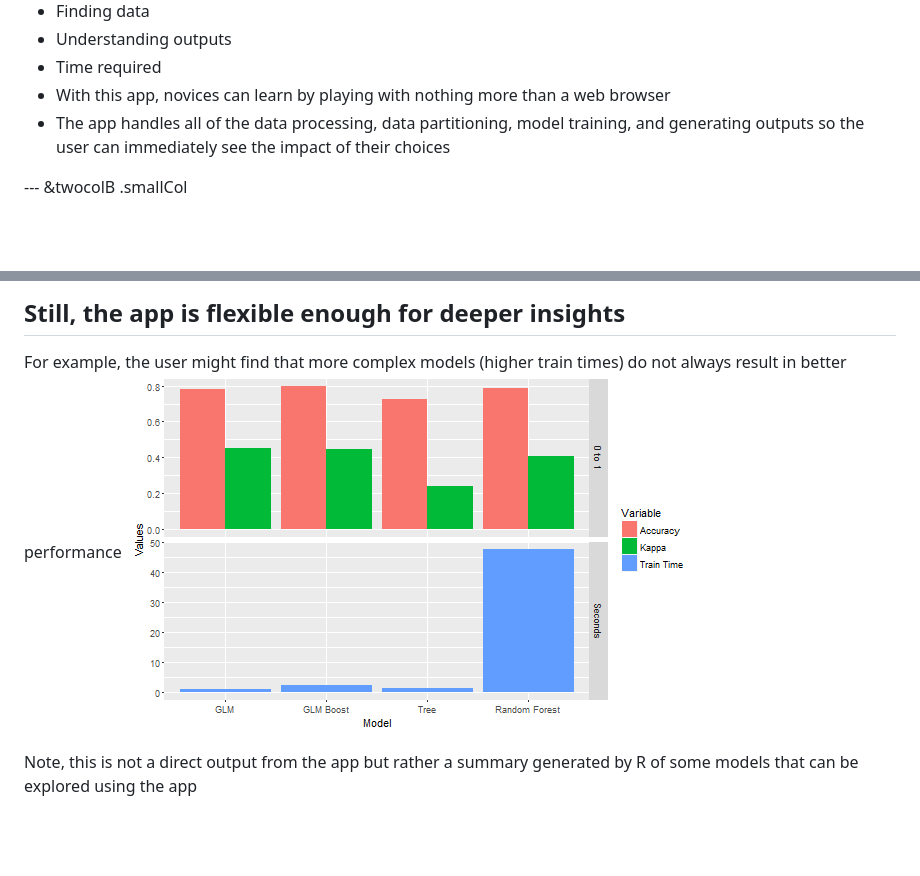
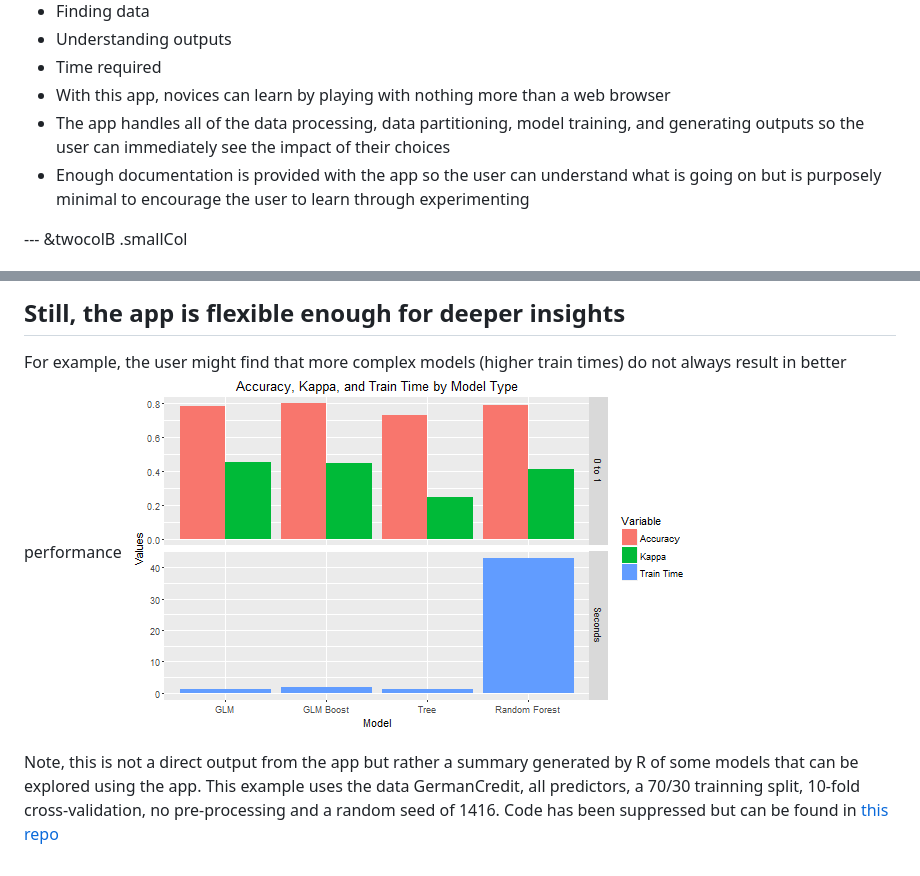
Before and after one commit to jmmark/DevDataProducts, a Markdown page: index.md, 2 parts joined by grey strips. Drawn GitHub-style; pictures changed too: assets/fig/unnamed-chunk-1-1.png; blank space fills up the shorter version.

```diff
--- a/index.md
+++ b/index.md
@@ -36,6 +36,7 @@ knit        : slidify::knit2slides
   -  Time required
 -  With this app, novices can learn by playing with nothing more than a web browser
 -  The app handles all of the data processing, data partitioning, model training, and generating outputs so the user can immediately see the impact of their choices
+-  Enough documentation is provided with the app so the user can understand what is going on but is purposely minimal to encourage the user to learn through experimenting
 
 ---  &twocolB .smallCol
 
@@ -79,4 +80,4 @@ knit        : slidify::knit2slides
 For example, the user might find that more complex models (higher train times) do not always result in better performance
 <img src="assets/fig/unnamed-chunk-1-1.png" title="plot of chunk unnamed-chunk-1" alt="plot of chunk unnamed-chunk-1" style="display: block; margin: auto;" />
 
-<p style="font-size:12px">Note, this is not a direct output from the app but rather a summary generated by R of some models that can be explored using the app</p>
+<p style="font-size:12px">Note, this is not a direct output from the app but rather a summary generated by R of some models that can be explored using the app.  This example uses the data GermanCredit, all predictors, a 70/30 trainning split, 10-fold cross-validation, no pre-processing and a random seed of 1416.  Code has been suppressed but can be found in <a href="https://github.com/jmmark/DevDataProducts" target="_blank">this repo</a></p>
```
Also changed, not shown: 3 other files.
